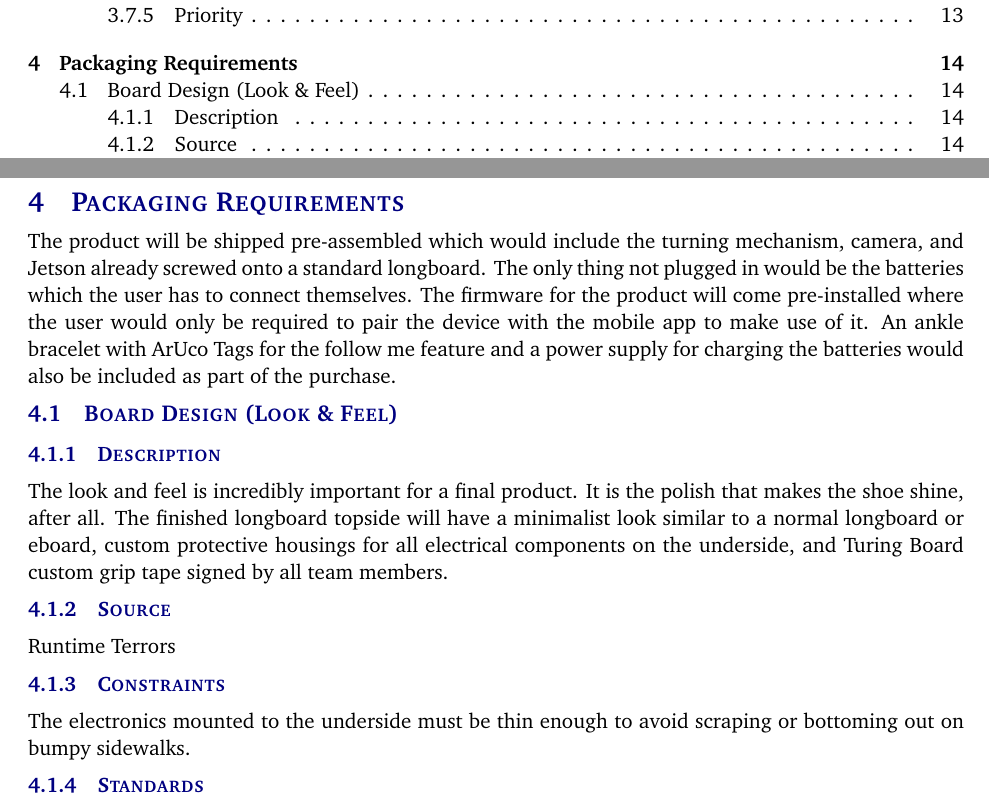
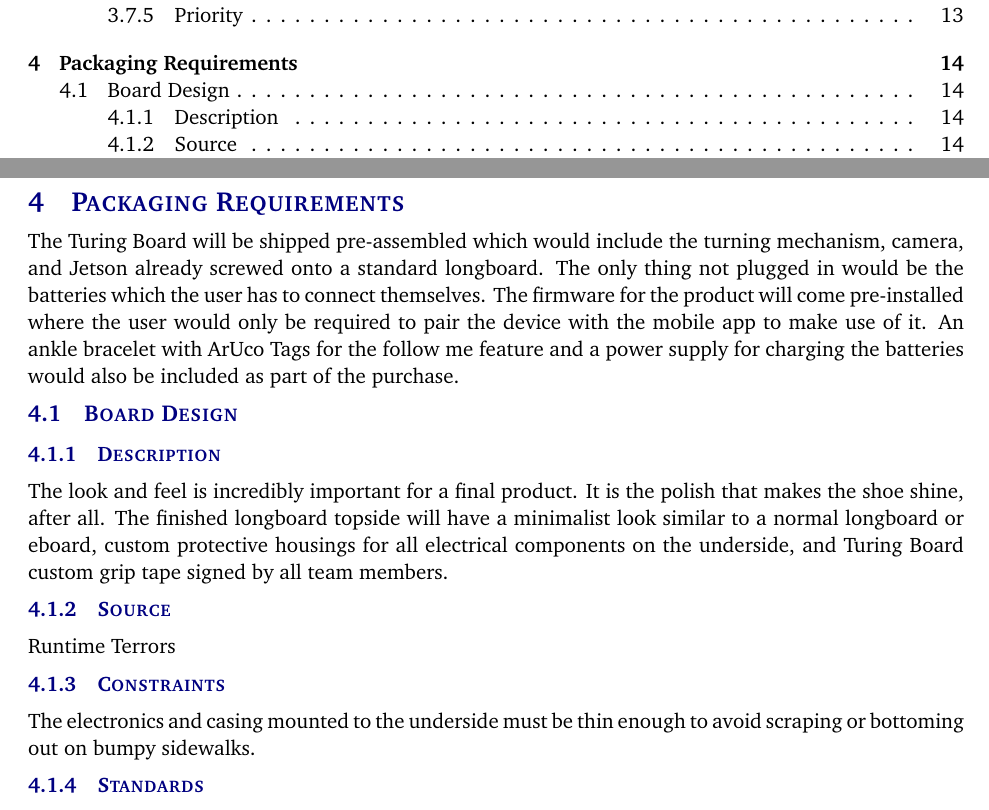
Before and after one commit to TuringBoard/SRS, a LaTeX document (SRS Latex/system_requirements_specification.tex, which reads SRS Latex/tex/packaging_requirements.tex): two parts of pages 4 and 14 of 25, joined at a grey line, cut so that both start at the same text. Compiled offline with pdfLaTeX.

Commit message:
Edit of Packaging req

```diff
--- a/SRS Latex/tex/packaging_requirements.tex
+++ b/SRS Latex/tex/packaging_requirements.tex
@@ -1,27 +1,12 @@
-The product will be shipped pre-assembled which would include the turning mechanism, camera, and Jetson already screwed onto a standard longboard. The only thing not plugged in would be the batteries which the user has to connect themselves. The firmware for the product will come pre-installed where the user would only be required to pair the device with the mobile app to make use of it. An ankle bracelet with ArUco Tags for the follow me feature and a power supply for charging the batteries would also be included as part of the purchase.
+The Turing Board will be shipped pre-assembled which would include the turning mechanism, camera, and Jetson already screwed onto a standard longboard. The only thing not plugged in would be the batteries which the user has to connect themselves. The firmware for the product will come pre-installed where the user would only be required to pair the device with the mobile app to make use of it. An ankle bracelet with ArUco Tags for the follow me feature and a power supply for charging the batteries would also be included as part of the purchase.
 
-% \subsection{Requirement Name}
-% \subsubsection{Description}
-% Due to the nature of the product, the main point of failure is the turning mechanism which needs to be protected using bubble wrap with zip ties holding it in place to prevent it from shaking during shipping. Anything electrical which might not be inside of an enclosure will be contained inside of ant-static bags to prevent static from killing the parts. The Ankle bracelet will be packaged separately in a hard casing to prevent it from bending or being compressed during shipping. The batteries would come packaged inside of an insulated bag alongside the power supply. All the components would be placed inside of the delivery box which would have dedicated sections for each part.
-% \subsubsection{Source}
-% These are some of the locations from which the parts are being sourced:\\
-% 1. Adafruit\\
-% 2. Amazon\\
-% 3. eBay
-% \subsubsection{Constraints}
-% One of the major constraints is to make sure that the board does not move around too much whilst shipping as it contains sensitive components which might get chipped off in a scenario where a screw comes loose, and the PCB hits the inside of the casing. Also, the shipping environment should have a fairly constant temperature as electrical components are heavily affected by temperature which might cause the parts to degrade. The latter scenario is an extreme case.
-% \subsubsection{Standards}
-% The shipment should be handled with care and not thrown around which moving from one shipment container to another.
-% \subsubsection{Priority}
-% High
-
-\subsection{Board Design (Look \& Feel)}
+\subsection{Board Design}
 \subsubsection{Description}
 The look and feel is incredibly important for a final product. It is the polish that makes the shoe shine, after all. The finished longboard topside will have a minimalist look similar to a normal longboard or eboard, custom protective housings for all electrical components on the underside, and Turing Board custom grip tape signed by all team members.
 \subsubsection{Source}
 Runtime Terrors
 \subsubsection{Constraints}
-The electronics mounted to the underside must be thin enough to avoid scraping or bottoming out on bumpy sidewalks.
+The electronics and casing mounted to the underside must be thin enough to avoid scraping or bottoming out on bumpy sidewalks.
 \subsubsection{Standards}
 The underside will be where all electrical components are mounted, with holes drilled and milled accordingly for each mounting screw. The topside will, preferably, be flush with no screws/nuts sticking out or epoxy left un-sanded. All components will have widths short enough to fit within the constraints of the board dimensions leaving no overhanging objects. Grip tape will be applied after all drilling, milling, and sanding has been done to leave a clean topside.
 \subsubsection{Priority}
```
